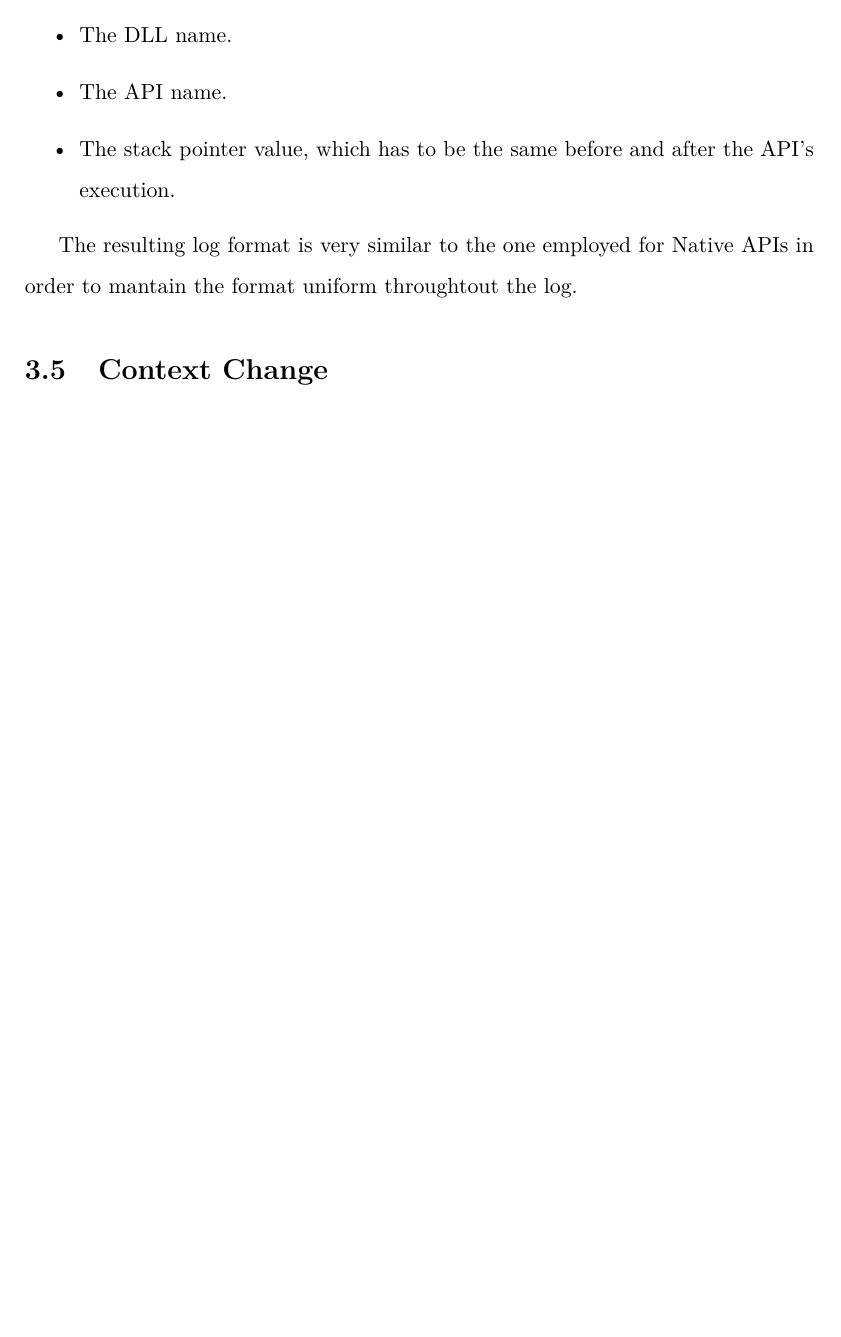
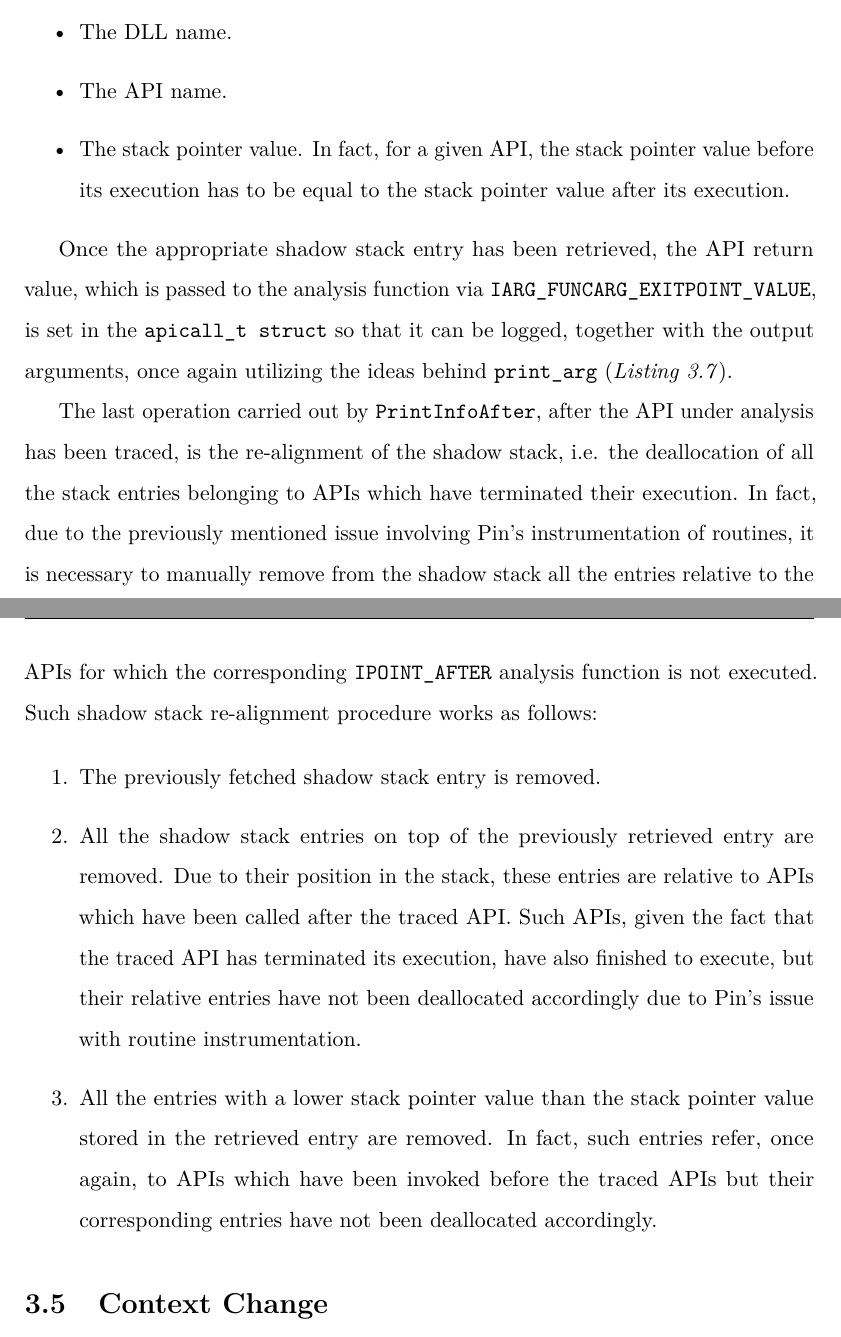
Before and after one commit to simuset/BlueTracer, a LaTeX thesis (LMThesisNicchi.tex, which reads implementation.tex): part of page 48 of 53 before the commit and two parts of pages 48 and 49 of 54 after it, the two joined at a grey line, cut so that both start at the same text, the shorter picture padded with empty space. The pictures show the PDF file LMThesisNicchi.pdf that the author committed with the source.

Commit message:
APIs Tracing Done

```diff
--- a/implementation.tex
+++ b/implementation.tex
@@ -595,17 +595,24 @@ As a result of this, the correct stack entry has to be fetched by iterating thro
 \begin{itemize}
 \item The DLL name.
 \item The API name.
-\item The stack pointer value, which has to be the same before and after the API's execution.
+\item The stack pointer value. In fact, for a given API, the stack pointer value before its execution has to be equal to the stack pointer value after its execution.
 \end{itemize}
 
+Once the appropriate shadow stack entry has been retrieved, the API return value, which is passed to the analysis function via \texttt{IARG\_FUNCARG\_EXITPOINT\_VALUE}, is set in the \texttt{apicall\_t struct} so that it can be logged, together with the output arguments, once again utilizing the ideas behind \texttt{print\_arg} (\textit{Listing 3.7}).
+
+The last operation carried out by \texttt{PrintInfoAfter}, after the API under analysis has been traced, is the re-alignment of the shadow stack, i.e. the deallocation of all the stack entries belonging to APIs which have terminated their execution. In fact, due to the previously mentioned issue involving Pin's instrumentation of routines, it is necessary to manually remove from the shadow stack all the entries relative to the APIs for which the corresponding \texttt{IPOINT\_AFTER} analysis function is not executed. Such shadow stack re-alignment procedure works as follows:
+
+\begin{enumerate}
+\item The previously fetched shadow stack entry is removed.
+\item All the shadow stack entries on top of the previously retrieved entry are removed. Due to their position in the stack, these entries are relative to APIs which have been called after the traced API. Such APIs, given the fact that the traced API has terminated its execution, have also finished to execute, but their relative entries have not been deallocated accordingly due to Pin's issue with routine instrumentation.
+\item All the entries with a lower stack pointer value than the stack pointer value stored in the retrieved entry are removed. In fact, such entries refer, once again, to APIs which have been invoked before the traced APIs but their corresponding entries have not been deallocated accordingly.
+\end{enumerate}
 
 \iffalse
 - Shadow Stack Realignment
 -> Remove all entries BEFORE in the stack
 -> Remove all entries with a lower stack pointer
 \fi
-
-The resulting log format is very similar to the one employed for Native APIs in order to mantain the format uniform throughtout the log.
 
 \section{Context Change}
 
```
Also changed, not shown: LMThesisNicchi.pdf.
